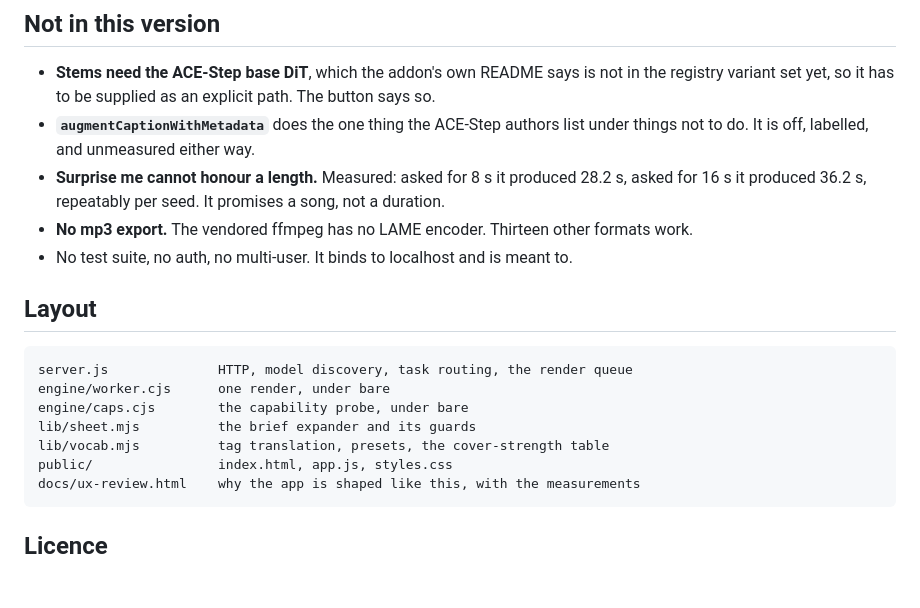
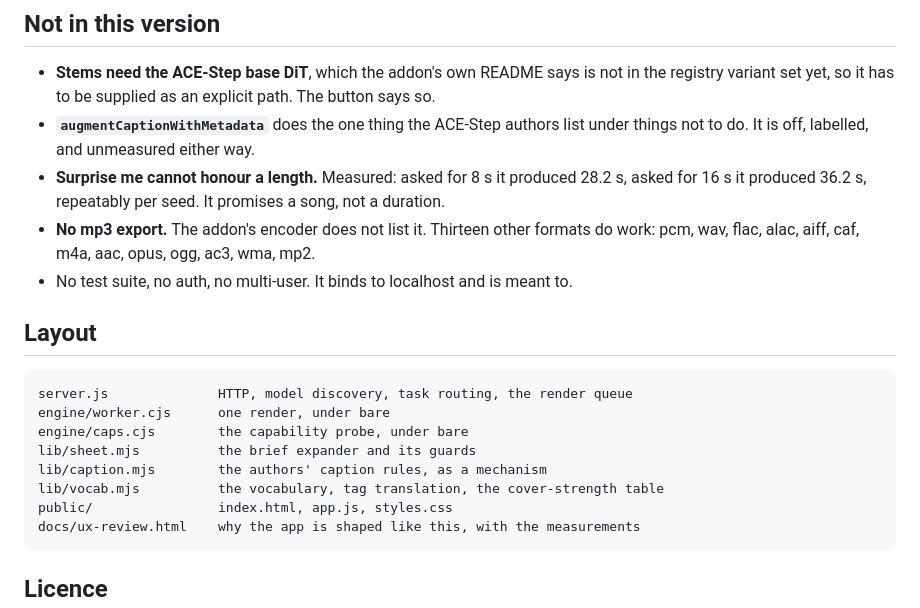
Before and after one commit to thomasblc/qvac-music-desk, a Markdown page: README.md, the part around one of its changes. Drawn GitHub-style; blank space fills up the shorter version.

````diff
--- a/README.md
+++ b/README.md
@@ -214,7 +266,8 @@ Every operation lives on the take it applies to, and none of them is called by i
   do. It is off, labelled, and unmeasured either way.
 - **Surprise me cannot honour a length.** Measured: asked for 8 s it produced 28.2 s, asked for
   16 s it produced 36.2 s, repeatably per seed. It promises a song, not a duration.
-- **No mp3 export.** The vendored ffmpeg has no LAME encoder. Thirteen other formats work.
+- **No mp3 export.** The addon's encoder does not list it. Thirteen other formats do work:
+  pcm, wav, flac, alac, aiff, caf, m4a, aac, opus, ogg, ac3, wma, mp2.
 - No test suite, no auth, no multi-user. It binds to localhost and is meant to.
 
 ## Layout
@@ -224,7 +277,8 @@ server.js              HTTP, model discovery, task routing, the render queue
 engine/worker.cjs      one render, under bare
 engine/caps.cjs        the capability probe, under bare
 lib/sheet.mjs          the brief expander and its guards
-lib/vocab.mjs          tag translation, presets, the cover-strength table
+lib/caption.mjs        the authors' caption rules, as a mechanism
+lib/vocab.mjs          the vocabulary, tag translation, the cover-strength table
 public/                index.html, app.js, styles.css
 docs/ux-review.html    why the app is shaped like this, with the measurements
 ```
````
Also changed, not shown: other parts of README.md (+74 -22 lines).
